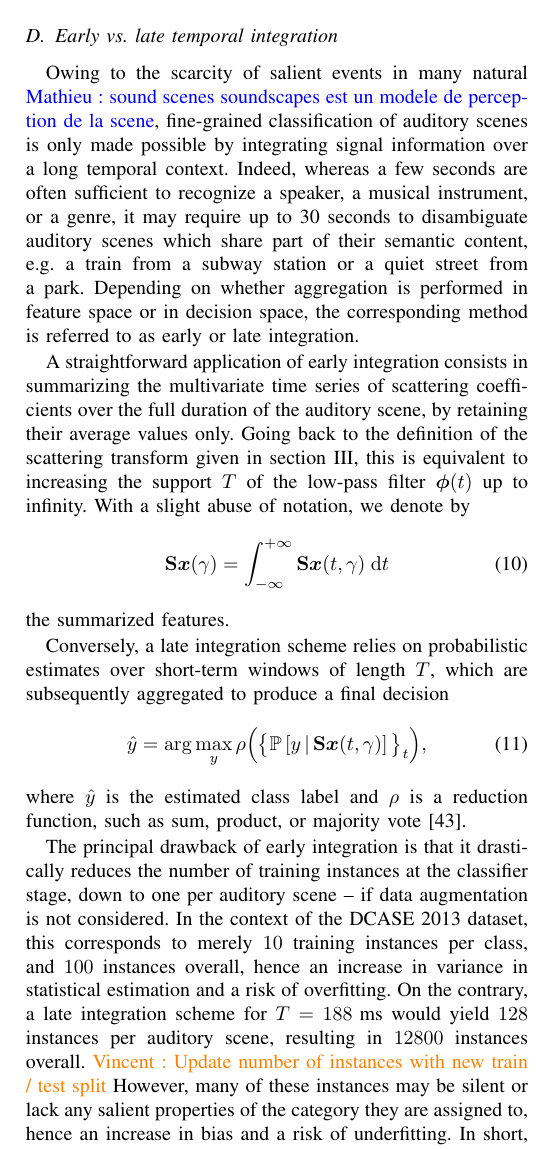
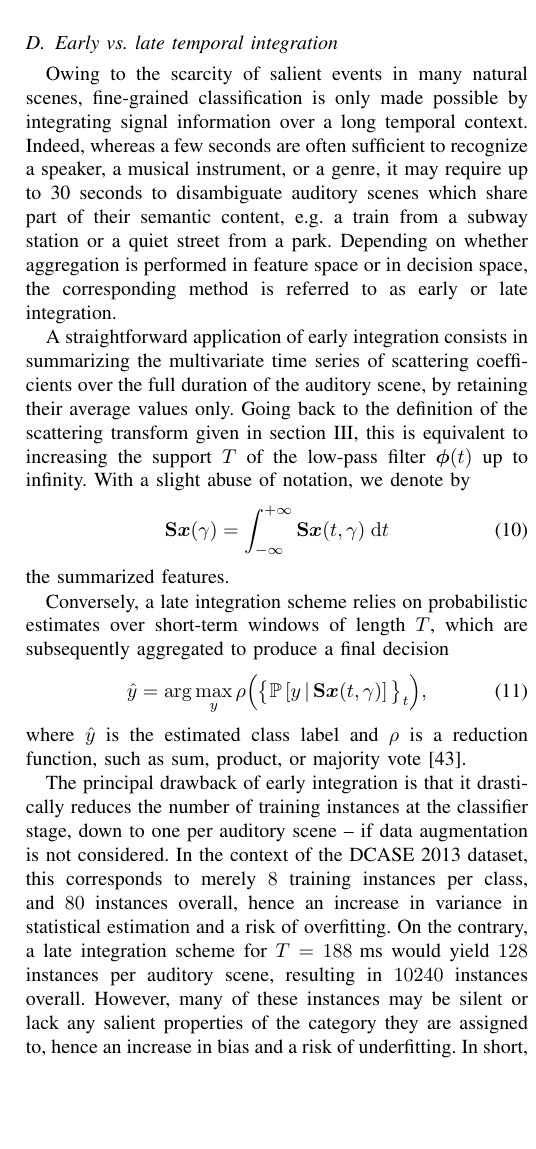
Before and after one commit to mathieulagrange/paperRelevanceBasedSimilarity, a LaTeX paper (paper/structureScene.tex): part of one column of page 5 of 7, cut so that both start at the same text, the shorter picture padded with empty space. Compiled offline with pdfLaTeX.

Commit message:
update number of instances with new train/test split

```diff
--- a/paper/structureScene.tex
+++ b/paper/structureScene.tex
@@ -346,7 +346,8 @@ Interestingly, taking the logarithm of renormalized coefficients would yield
 Therefore, the theoretical insight brought by \cite{Anden2014} in favor of renormalized scattering also applies to log-scattering up to a linear transformation in feature space, to which affine classifiers are not sensitive.
 
 \subsection{Early vs. late temporal integration}
-Owing to the scarcity of salient events in many natural \ml{sound scenes soundscapes est un modele de perception de la scene}, fine-grained classification of auditory scenes is only made
+Owing to the scarcity of salient events in many natural scenes,
+fine-grained classification is only made
 possible by integrating signal information over a long temporal context.
 Indeed, whereas a few seconds are often sufficient to recognize a speaker,
 a musical instrument, or a genre, it may require up to 30 seconds
@@ -368,9 +369,8 @@ Conversely, a late integration scheme relies on probabilistic estimates over sho
 where $\hat{y}$ is the estimated class label and $\rho$ is a reduction function, such as sum, product, or majority vote \cite{Kittler1998}.
 
 The principal drawback of early integration is that it drastically reduces the number of training instances at the classifier stage, down to one per auditory scene -- if data augmentation is not considered.
-In the context of the DCASE 2013 dataset, this corresponds to merely $10$ training instances per class, and $100$ instances overall, hence an increase in variance in statistical estimation and a risk of overfitting.
-On the contrary, a late integration scheme for $T=188\textrm{ ms}$ would yield $128$ instances per auditory scene, resulting in $12800$ instances overall.
-\vl{Update number of instances with new train / test split}
+In the context of the DCASE 2013 dataset, this corresponds to merely $8$ training instances per class, and $80$ instances overall, hence an increase in variance in statistical estimation and a risk of overfitting.
+On the contrary, a late integration scheme for $T=188\textrm{ ms}$ would yield $128$ instances per auditory scene, resulting in $10240$ instances overall.
 However, many of these instances may be silent or lack any salient properties of the category they are assigned to, hence an increase in bias and a risk of underfitting.
 In short, early and late integration methods lie at opposite ends of the bias-versus-variance statistical tradeoff. We refer to \cite{Joder2009} for a comprehensive review of this problematic in the context of musical instrument recognition.
 
```
